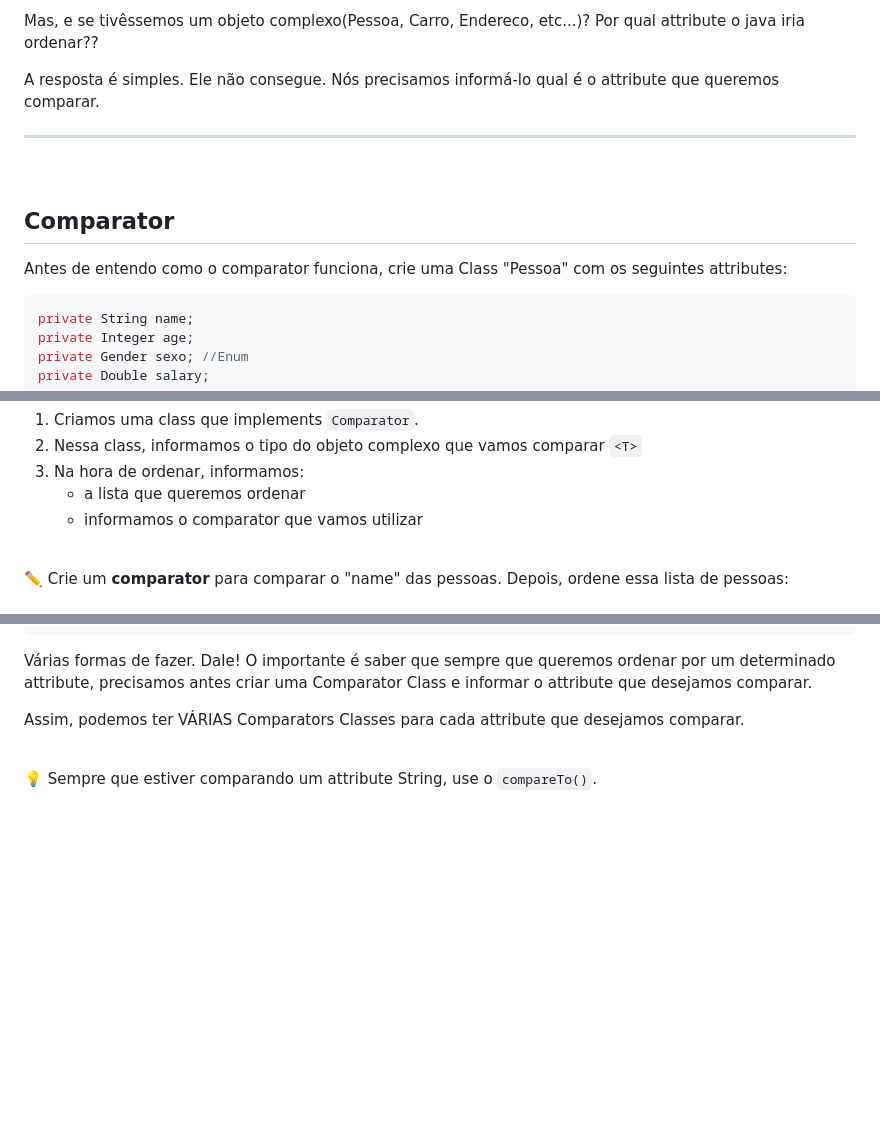
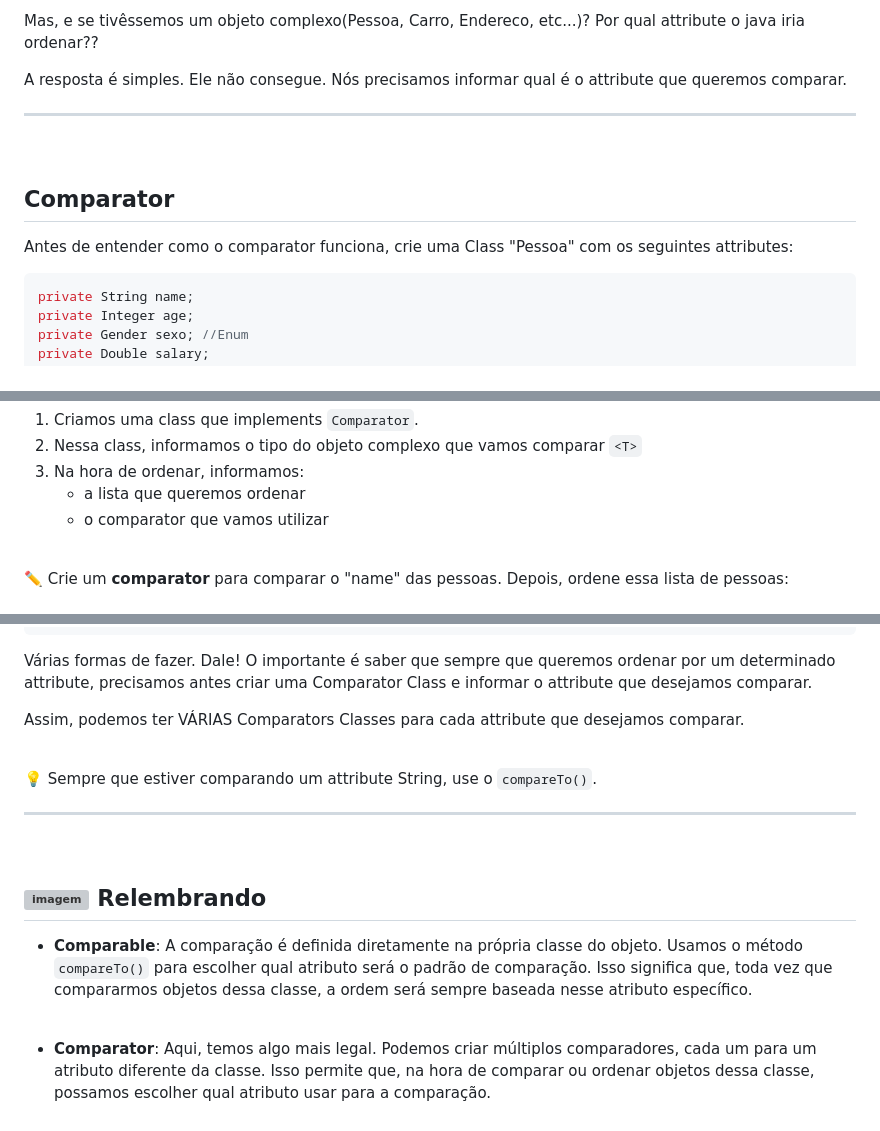
Before and after one commit to lGabrielDev/learning_java, a Markdown page: Estudo/28.comparator/comparator.md, 3 parts joined by grey strips. GitHub-like rendering; blank space fills up the shorter version; grey boxes are pictures that could not be loaded.

Commit message:
Atualizado resumo sobre 'Comparators'

````diff
--- a/Estudo/28.comparator/comparator.md
+++ b/Estudo/28.comparator/comparator.md
@@ -34,14 +34,14 @@ Pô, tranquilo. Como são objetos Integers e possuem apenas 1 attribute, o java
 
 Mas, e se tivêssemos um objeto complexo(Pessoa, Carro, Endereco, etc...)? Por qual attribute o java iria ordenar??
 
-A resposta é simples. Ele não consegue. Nós precisamos informá-lo qual é o attribute que queremos comparar.
+A resposta é simples. Ele não consegue. Nós precisamos informar qual é o attribute que queremos comparar.
 
 
 <hr>
 <br>
 
 ## Comparator
-Antes de entendo como o comparator funciona, crie uma Class "Pessoa" com os seguintes attributes:
+Antes de entender como o comparator funciona, crie uma Class "Pessoa" com os seguintes attributes:
 
 ```java
 private String name;
@@ -65,7 +65,7 @@ Esse é o passo a passo para comparar/ordenar um objeto complexo:
 2. Nessa class, informamos o tipo do objeto complexo que vamos comparar `<T>`
 3. Na hora de ordenar, informamos:
     - a lista que queremos ordenar
-    - informamos o comparator que vamos utilizar
+    - o comparator que vamos utilizar
 
 <br>
 
@@ -285,3 +285,17 @@ Assim, podemos ter VÁRIAS Comparators Classes para cada attribute que desejamos
 <br>
 
 💡 Sempre que estiver comparando um attribute String, use o `compareTo()`.
+
+
+<hr>
+<br>
+
+## <img src="https://cdn-icons-png.flaticon.com/512/201/201652.png" alt="imagem" width="50px" align="center"> Relembrando
+
+- **Comparable**:
+A comparação é definida diretamente na própria classe do objeto. Usamos o método `compareTo()` para escolher qual atributo será o padrão de comparação. Isso significa que, toda vez que compararmos objetos dessa classe, a ordem será sempre baseada nesse atributo específico.
+
+<br>
+
+- **Comparator**:
+Aqui, temos algo mais legal. Podemos criar múltiplos comparadores, cada um para um atributo diferente da classe. Isso permite que, na hora de comparar ou ordenar objetos dessa classe, possamos escolher qual atributo usar para a comparação.
````
Also changed, not shown: Estudo/27.date_and_time/localDate.md (+45 -50 lines).
